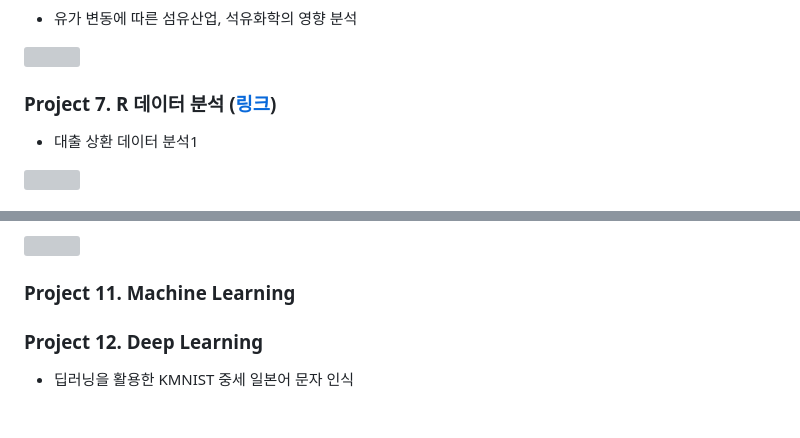
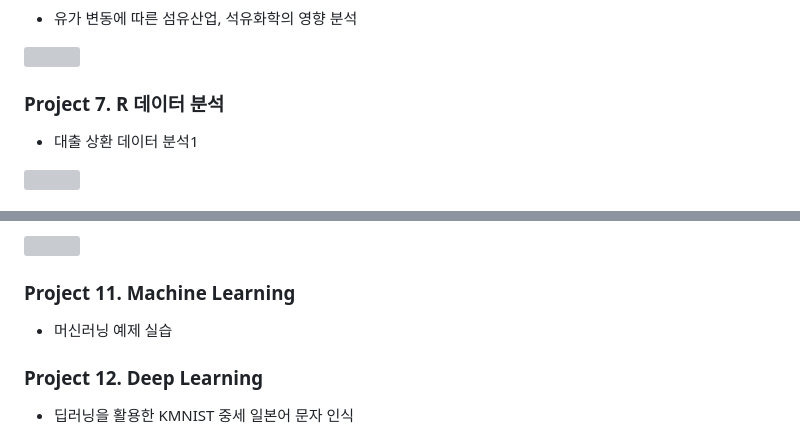
Before and after one commit to qud0511/KDT_Portpolio, a Markdown page: README.md, 2 parts joined by grey strips. Drawn GitHub-style; grey boxes are pictures that could not be loaded.

```diff
--- a/README.md
+++ b/README.md
@@ -29,7 +29,7 @@
 - 유가 변동에 따른 섬유산업, 석유화학의 영향 분석
 <img src="https://github.com/user-attachments/assets/93962ba8-ddf0-444e-a5ef-9bbdf6320065" width="500px">
 
-### Project 7. R 데이터 분석 ([링크]())
+### Project 7. R 데이터 분석
 - 대출 상환 데이터 분석1
 <img src="https://github.com/user-attachments/assets/f241525d-cc36-4496-9f2f-bf3d5caa26ea" width="500px">
 
@@ -46,7 +46,7 @@
 <img src="https://github.com/user-attachments/assets/3183d423-d1e6-471d-adb7-eec21b178f5a" width="500px">
 
 ### Project 11. Machine Learning
-
+- 머신러닝 예제 실습
 
 ### Project 12. Deep Learning
 - 딥러닝을 활용한 KMNIST 중세 일본어 문자 인식
```
Also changed, not shown: other parts of README.md (+1 -1 lines).
